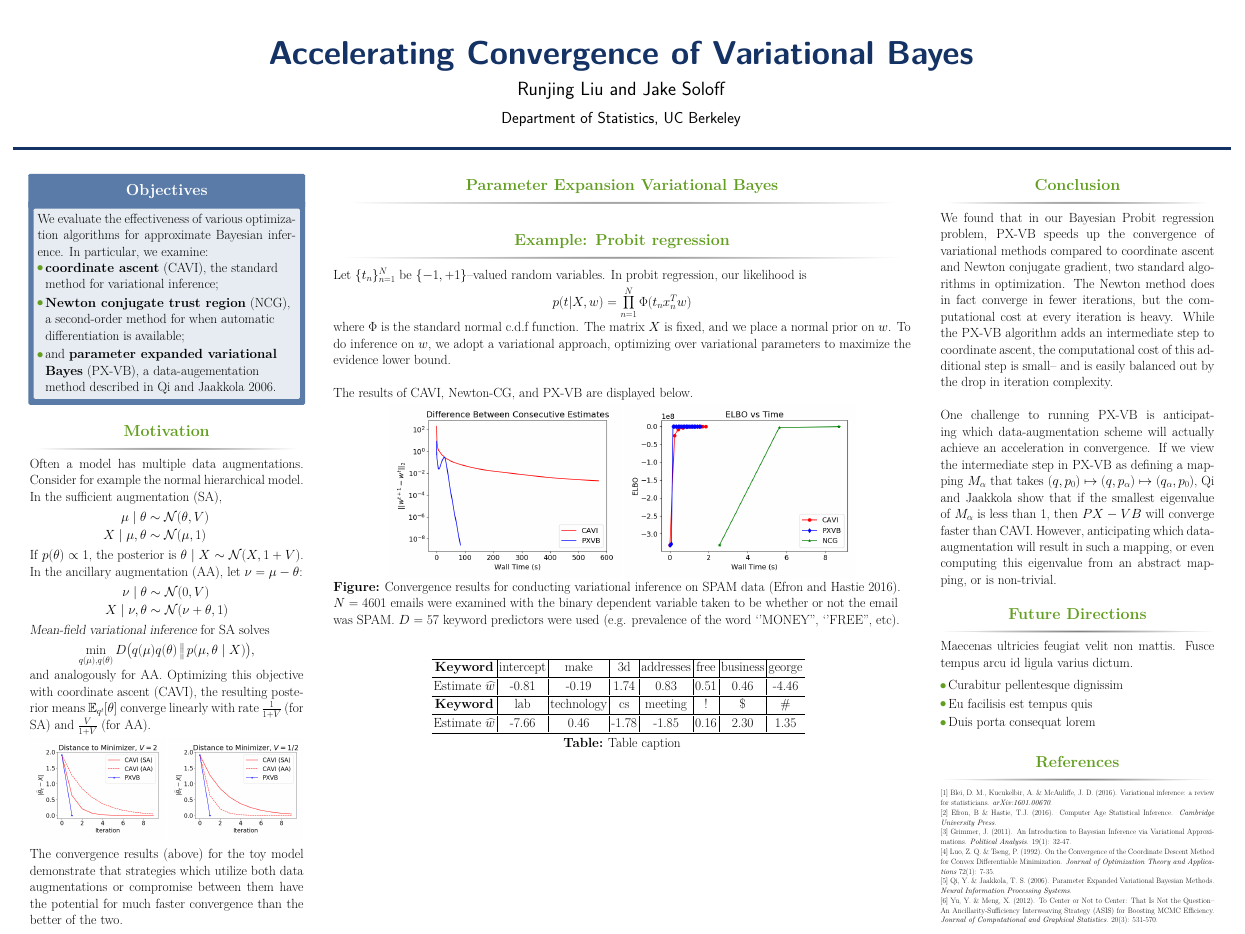
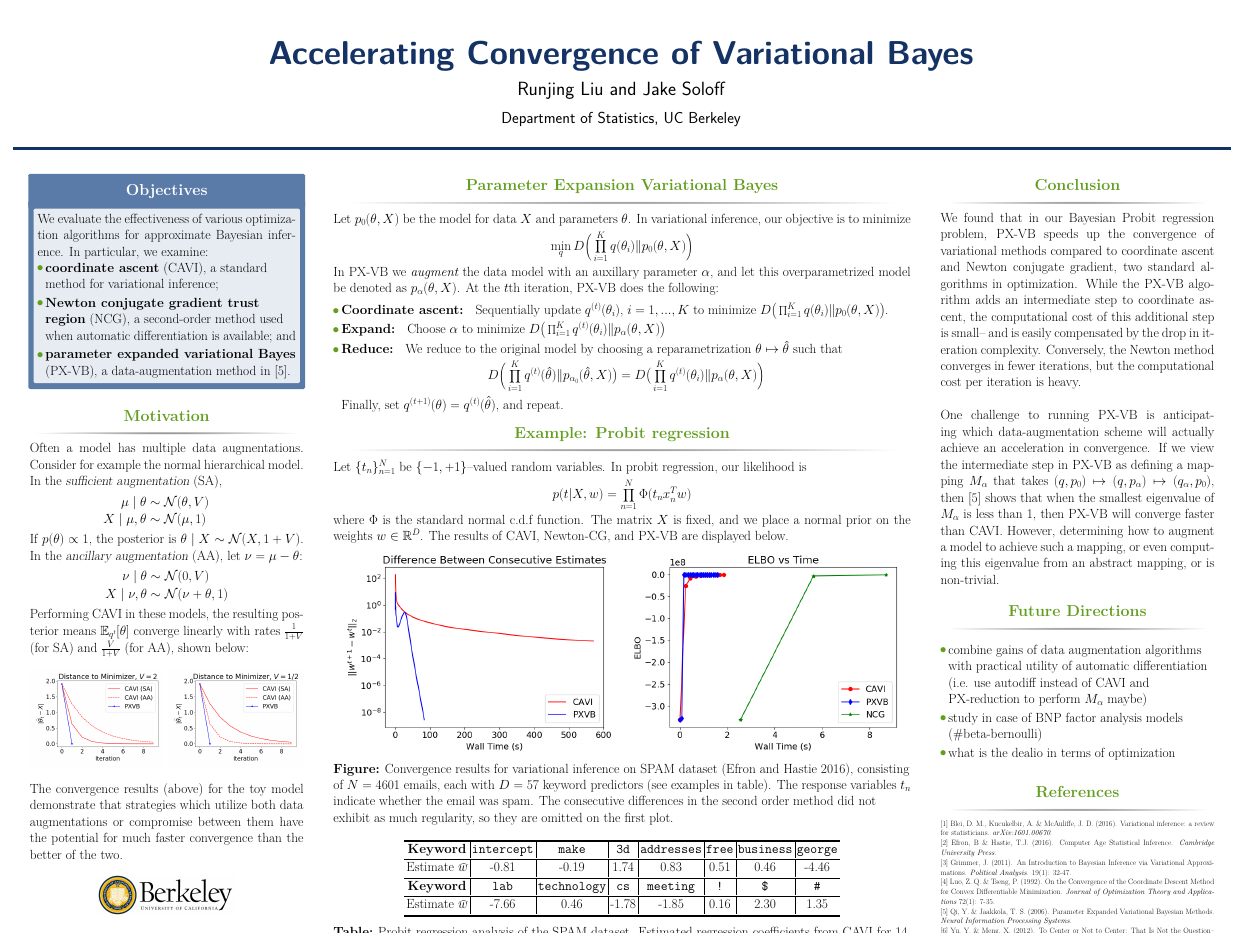
Before and after one commit to Runjing-Liu120/EECS227C-Final-project, a LaTeX poster (poster/poster.tex): the whole page. Compiled offline with pdfLaTeX.

Commit message:
first col done

```diff
--- a/poster/poster.tex
+++ b/poster/poster.tex
@@ -97,9 +97,9 @@
 \begin{alertblock}{Objectives}
 We evaluate the effectiveness of various optimization algorithms for approximate Bayesian inference. In particular, we examine: \vspace{-.5em}
 \begin{itemize}
-\item {\bf coordinate ascent} (CAVI), the standard method for variational inference;
-\item {\bf Newton conjugate trust region} (NCG), a second-order method for when automatic differentiation is available;
-\item and {\bf parameter expanded variational Bayes} (PX-VB), a data-augementation method described in Qi and Jaakkola 2006.
+\item {\bf coordinate ascent} (CAVI), a standard method for variational inference;
+\item {\bf Newton conjugate gradient trust region} (NCG), a second-order method used when automatic differentiation is available; and
+\item {\bf parameter expanded variational Bayes} (PX-VB), a data-augmentation method in [5].
 \end{itemize}
 
 
@@ -125,11 +125,12 @@ If $p(\theta)\propto 1$, the posterior is $\theta\mid X \sim \mathcal N(X,1+V)$.
 X\mid \nu,\theta
 &\sim \mathcal N(\nu +\theta,1)
 \end{align*}
-{\sl Mean-field variational inference} for SA solves %finds the factorized distribution over the latent variables which is closest in KL-divergence to the posterior. That is, we solve %In the context of the previous example, our objective is
-\begin{align*}
-\min_{q(\mu),q(\theta)}D\big(q(\mu)q(\theta)\,\big\|\, p(\mu,\theta\mid X)\big),
-\end{align*}
-and analogously for AA. Optimizing this objective with coordinate ascent (CAVI), the resulting posterior means $\mathbb E_{q^t}[\theta]$ converge linearly with rate $\frac{1}{1+V}$ (for SA) and $\frac{V}{1+V}$ (for AA).
+%{\sl Mean-field variational inference} for SA solves %finds the factorized distribution over the latent variables which is closest in KL-divergence to the posterior. That is, we solve %In the context of the previous example, our objective is
+%\begin{align*}
+%\min_{q(\mu),q(\theta)}D\big(q(\mu)q(\theta)\,\big\|\, p(\mu,\theta\mid X)\big),
+%\end{align*}
+%and analogously for AA. Optimizing this objective with coordinate ascent (CAVI), the resulting posterior means $\mathbb E_{q^t}[\theta]$ converge linearly with rate $\frac{1}{1+V}$ (for SA) and $\frac{V}{1+V}$ (for AA).
+Performing CAVI in these models, the resulting posterior means $\mathbb E_{q^t}[\theta]$ converge linearly with rates $\frac{1}{1+V}$ (for SA) and $\frac{V}{1+V}$ (for AA), shown below:   \vspace{.5em}
 
 \begin{figure}[h]
         \begin{subfigure}[t]{0.49\textwidth}
@@ -141,7 +142,16 @@ and analogously for AA. Optimizing this objective with coordinate ascent (CAVI),
 %    \caption{Convergence results for conducting variational inference on SPAM data (Efron and Hastie 2016). $N= 4601$ emails were examined with the binary dependent variable taken to be whether or not the email was SPAM. $D=57$ keyword predictors were used (e.g. prevalence of the word `'MONEY'', `'FREE'', etc). }
 \end{figure}
 
-The convergence results (above) for the toy model demonstrate that strategies which utilize both data augmentations or compromise between them have the potential for much faster convergence than the better of the two.
+\vspace{.5em}
+The convergence results (above) for the toy model demonstrate that strategies which utilize both data augmentations or compromise between them have the potential for much faster convergence than the better of the two. \vspace{1em}
+
+
+\begin{center}
+\begin{tabular}{ccc}
+\includegraphics[width=0.5\linewidth]{logo.png} %& \hfill & \includegraphics[width=0.4\linewidth]{logo.png}
+\end{tabular}
+\end{center}
+
 
 \end{block}
 
@@ -214,9 +224,24 @@ The convergence results (above) for the toy model demonstrate that strategies wh
 
 
 \begin{block}{Parameter Expansion Variational Bayes}
+Let $p_0(\theta, X)$ be the model for data $X$ and parameters $\theta$. In variational inference, our objective is to minimize
+\begin{align*}
+\min_q D\Big( \prod_{i=1}^K q(\theta_i) \| p_0(\theta, X) \Big)
+\end{align*}
 
+In PX-VB we {\itshape augment} the data model with an auxillary parameter $\alpha$, and let this overparametrized model be denoted as $p_\alpha(\theta, X)$. At the $t$th iteration, PX-VB does the following:
+\begin{itemize}
+\item {\bf Coordinate ascent: } Sequentially update $q^{(t)}(\theta_i)$, $i=1,...,K$ to minimize $D\big( \prod_{i=1}^K q(\theta_i) \| p_0(\theta, X) \big)$.
+\item {\bf Expand: } Choose $\alpha$ to minimize $D\big( \prod_{i=1}^K q^{(t)}(\theta_i) \| p_\alpha(\theta, X) \big)$
+\item {\bf Reduce: } We reduce to the original model by choosing a reparametrization $\theta \mapsto \hat\theta$ such that
+\begin{align*}
+D\Big( \prod_{i=1}^K q^{(t)}(\hat\theta) \| p_{\alpha_0}(\hat\theta, X) \big) = D\big( \prod_{i=1}^K q^{(t)}(\theta_i) \| p_\alpha(\theta, X) \Big)
+\end{align*}
+Finally, set $q^{(t+1)}(\theta) = q^{(t)}(\hat\theta)$, and repeat.
+\end{itemize}
 \end{block}
 
+\vspace{-1em}
 
 %------------------------------------
 % PROBIT REGRESSION
@@ -226,5 +251,5 @@ Let $\{t_n\}_{n=1}^N$ be $\{-1,+1\}$--valued random variables. In probit regress
 \begin{align*}
 p(t | X, w) = \prod_{n=1}^N \Phi(t_nx_n^Tw)
 \end{align*}
-where $\Phi$ is the standard normal c.d.f function. The matrix $X$ is fixed, and we place a normal prior on $w$. To do inference on $w$, we adopt a variational approach, optimizing over variational parameters to maximize the evidence lower bound. \\~\\
+where $\Phi$ is the standard normal c.d.f function. The matrix $X$ is fixed, and we place a normal prior on the weights $w\in\mathbb R^D$. The results of CAVI, Newton-CG, and PX-VB are displayed below.   \\ %To do inference on $w$, we adopt a variational approach, optimizing over variational parameters to maximize the {\sl evidence lower bound} $\text{ELBO}(q) = \log p(X,t) - D(q\| p(w| X,t))$.
 
@@ -242,33 +267,36 @@ The results of CAVI, Newton-CG, and PX-VB are displayed below.
 %\end{figure}
 
 \begin{figure}[h]
-        \begin{subfigure}[t]{0.4\textwidth}
+        \begin{subfigure}[t]{0.49\textwidth}
         \includegraphics[width=\textwidth]{Probit_real/CAVI_PX_convergence.png}
     \end{subfigure}
-          \begin{subfigure}[t]{0.4\textwidth}
+          \begin{subfigure}[t]{0.49\textwidth}
         \includegraphics[width=\textwidth]{Probit_real/elbo_time.png}
     \end{subfigure}
-    \caption{Convergence results for conducting variational inference on SPAM data (Efron and Hastie 2016). $N= 4601$ emails were examined with the binary dependent variable taken to be whether or not the email was SPAM. $D=57$ keyword predictors were used (e.g. prevalence of the word `'MONEY'', `'FREE'', etc). }
+    \caption{Convergence results for variational inference on SPAM dataset (Efron and Hastie 2016), consisting of $N= 4601$ emails, each with $D=57$ keyword predictors (see examples in table). The response variables $t_n$ indicate whether the email was spam. The consecutive differences in the second order method did not exhibit as much regularity, so they are omitted on the first plot.}
 \end{figure}
 
-
-
+\vspace{-.5em}
 
 \begin{table}
-\vspace{2ex}
+%\vspace{2ex}
 \begin{tabular}{c | c | c | c | c | c | c | c}
 \toprule
-\textbf{Keyword} & intercept & make & 3d & addresses & free & business & george \\
+\toprule
+\textbf{Keyword} & \texttt{intercept} & \texttt{make} & \texttt{3d} & \texttt{addresses} & \texttt{free} & \texttt{business} & \texttt{george} \\
 \midrule
 Estimate $\widehat w$ & -0.81 & -0.19 & 1.74 & 0.83 & 0.51 & 0.46 & -4.46\\
 \midrule
-\textbf{Keyword} & lab & technology & cs & meeting & ! & \$ & \# \\
+\textbf{Keyword} & \texttt{lab} & \texttt{technology} & \texttt{cs} & \texttt{meeting} & \texttt{!} & \texttt{\$} & \texttt{\#} \\
 \midrule
 Estimate $\widehat w$ & -7.66 & 0.46 & -1.78 & -1.85 & 0.16 & 2.30 & 1.35\\
 \bottomrule
+\bottomrule
 \end{tabular}
-~
-\caption{Table caption}
+
+\vspace{.5em}
+
+\caption{Probit regression analysis of the SPAM dataset. Estimated regression coefficients from CAVI for $14$ example keyword predictors. Note that the recipient of the emails is named \texttt{george}.}
 \end{table}
 
 
@@ -381,9 +409,9 @@ Estimate $\widehat w$ & -7.66 & 0.46 & -1.78 & -1.85 & 0.16 & 2.30 & 1.35\\
 
 \begin{block}{Conclusion}
 
-We found that in our Bayesian Probit regression problem, PX-VB speeds up the convergence of variational methods compared to coordinate ascent and Newton conjugate gradient, two standard algorithms in optimization. The Newton method does in fact converge in fewer iterations, but the computational cost at every iteration is heavy. While the PX-VB algorithm adds an intermediate step to coordinate ascent, the computational cost of this additional step is small-- and is easily balanced out by the drop in iteration complexity. \\~\\
+We found that in our Bayesian Probit regression problem, PX-VB speeds up the convergence of variational methods compared to coordinate ascent and Newton conjugate gradient, two standard algorithms in optimization. While the PX-VB algorithm adds an intermediate step to coordinate ascent, the computational cost of this additional step is small-- and is easily compensated by the drop in iteration complexity. Conversely, the Newton method converges in fewer iterations, but the computational cost per iteration is heavy. \\~\\
 
-One challenge to running PX-VB is anticipating which data-augmentation scheme will actually achieve an acceleration in convergence. If we view the intermediate step in PX-VB as defining a mapping $M_\alpha$ that takes $(q, p_0) \mapsto (q, p_\alpha) \mapsto (q_\alpha, p_0)$, Qi and Jaakkola show that if the smallest eigenvalue of $M_\alpha$ is less than 1, then $PX-VB$ will converge faster than CAVI. However, anticipating which data-augmentation will result in such a mapping, or even computing this eigenvalue from an abstract mapping, or is non-trivial.
+One challenge to running PX-VB is anticipating which data-augmentation scheme will actually achieve an acceleration in convergence. If we view the intermediate step in PX-VB as defining a mapping $M_\alpha$ that takes $(q, p_0) \mapsto (q, p_\alpha) \mapsto (q_\alpha, p_0)$, then [5] shows that when the smallest eigenvalue of $M_\alpha$ is less than 1, then PX-VB will converge faster than CAVI. However, determining how to augment a model to achieve such a mapping, or even computing this eigenvalue from an abstract mapping, or is non-trivial.
 
 \end{block}
 
@@ -393,12 +421,23 @@ One challenge to running PX-VB is anticipating which data-augmentation scheme wi
 
 \begin{block}{Future Directions}
 
-Maecenas ultricies feugiat velit non mattis. Fusce tempus arcu id ligula varius dictum.
+% reduce effect of strong coupling between variables
+% auxiliary variables which are optimized in conjunction with the variational approximation
+
+
+%Variational Bayes is perhaps most useful when large numbers of latent parameters make sampling methods computationally intractable. Transformations
+
+
 \begin{itemize}
-\item Curabitur pellentesque dignissim
-\item Eu facilisis est tempus quis
-\item Duis porta consequat lorem
+\item combine gains of data augmentation algorithms with practical utility of automatic differentiation (i.e. use autodiff instead of CAVI and PX-reduction to perform $M_\alpha$ maybe)
+\item study in case of BNP factor analysis models (\#beta-bernoulli)
+\item what is the dealio in terms of optimization
 \end{itemize}
+
+%Factor analysis
+%Random rotations?
+%Sparse weights?T
+%advi ****
 
 \end{block}
 
```
Also changed, not shown: poster/poster.tex (10 more changed lines).
